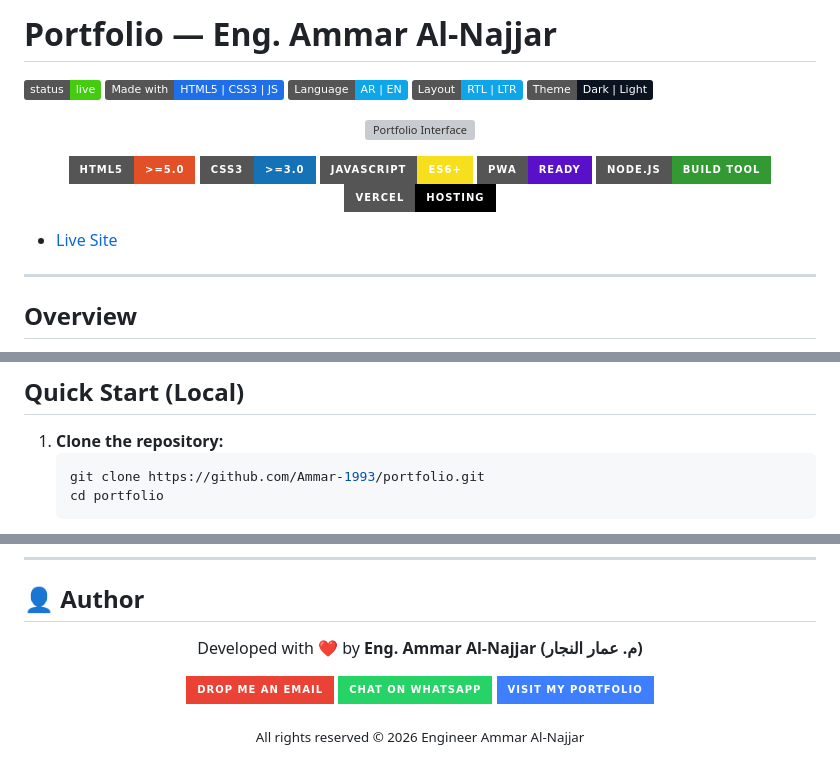
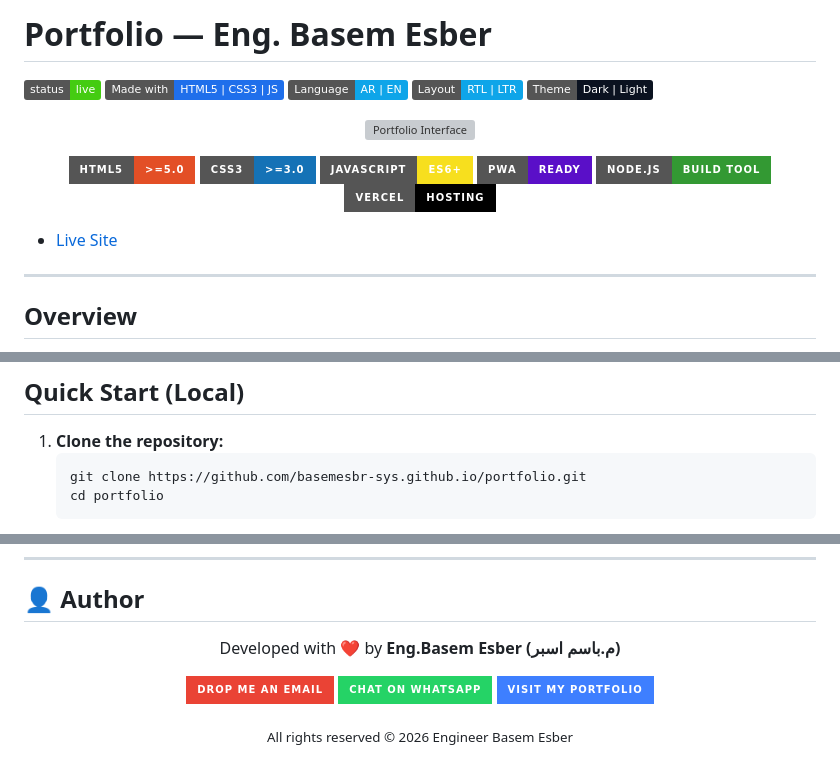
Before and after one commit to basemesbr-sys/basemesbr-sys.github.io, a Markdown page: README.md, 3 parts joined by grey strips. GitHub-like rendering; badges without logos; grey boxes are pictures that could not be loaded.

````diff
--- a/README.md
+++ b/README.md
@@ -1,4 +1,4 @@
-# Portfolio — Eng. Ammar Al‑Najjar
+# Portfolio — Eng. Basem Esber
 
 [![Status](https://img.shields.io/badge/status-live-brightgreen.svg)](https://ammar1993.vercel.app/)
 ![Made with](https://img.shields.io/badge/Made%20with-HTML5%20%7C%20CSS3%20%7C%20JS-1f6feb)
@@ -112,7 +112,7 @@ flowchart TD
 ## Quick Start (Local)
 1. **Clone the repository:**
    ```bash
-   git clone https://github.com/Ammar-1993/portfolio.git
+   git clone https://github.com/basemesbr-sys.github.io/portfolio.git
    cd portfolio
    ```
 2. **Open the project:**
@@ -336,6 +336,6 @@ SOFTWARE.
 ## 👤 Author
 
 <div align="center">
-  <p>Developed with ❤️ by <b>Eng. Ammar Al-Najjar (م. عمار النجار)</b></p>
+  <p>Developed with ❤️ by <b>Eng.Basem Esber (م.باسم اسبر)</b></p>
 
 <p>
@@ -350,6 +350,6 @@ SOFTWARE.
   </a>
   </p>
   <div align="center">
-   <sub>All rights reserved © 2026 Engineer Ammar Al-Najjar</sub>
+   <sub>All rights reserved © 2026 Engineer Basem Esber</sub>
   </div>
 </div>
````
Also changed, not shown: other parts of README.md (+6 -6 lines).
